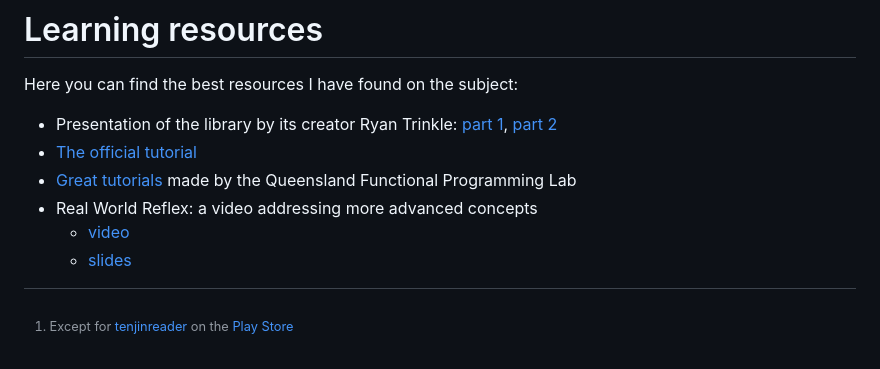
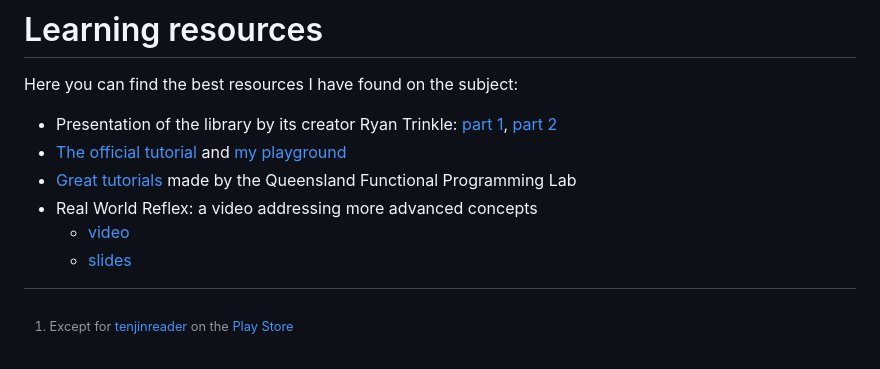
Before and after one commit to jecaro/jeancharles.quillet, a Markdown page: posts/2023-11-07-Writing-an-Android-app-in-Haskell.md, the part around the change printed below. GitHub-like rendering.

Commit message:
Add playground to the post about FRP

```diff
--- a/posts/2023-11-07-Writing-an-Android-app-in-Haskell.md
+++ b/posts/2023-11-07-Writing-an-Android-app-in-Haskell.md
@@ -201,7 +201,8 @@ Here you can find the best resources I have found on the subject:
 - Presentation of the library by its creator Ryan Trinkle: [part
   1](https://www.youtube.com/watch?v=mYvkcskJbc4), [part
   2](https://www.youtube.com/watch?v=3qfc9XFVo2c)
-- [The official tutorial](https://reflex-frp.org/tutorial)
+- [The official tutorial](https://reflex-frp.org/tutorial) and [my
+  playground][playground]
 - [Great tutorials](https://qfpl.io/projects/reflex/) made by the Queensland
   Functional Programming Lab
 - Real World Reflex: a video addressing more advanced concepts
```
Also changed, not shown: other parts of posts/2023-11-07-Writing-an-Android-app-in-Haskell.md (+2 -1 lines).
